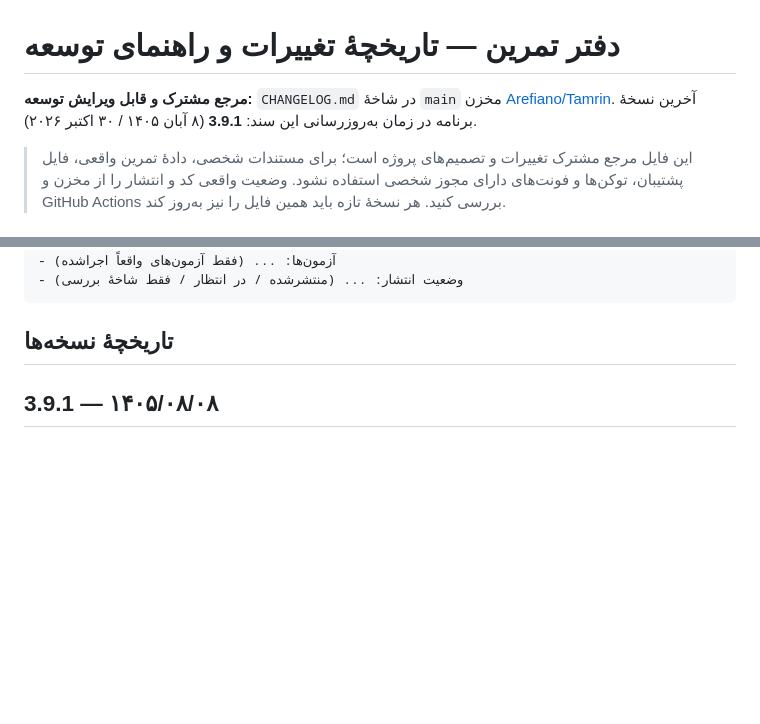
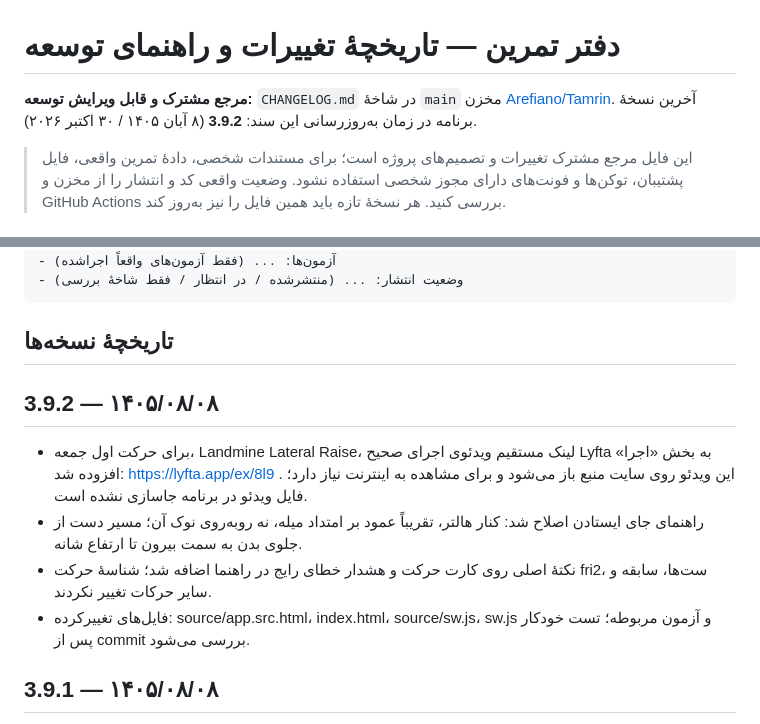
Before and after one commit to Arefiano/Tamrin, a Markdown page: CHANGELOG.md, 2 parts joined by grey strips. Drawn GitHub-style; blank space fills up the shorter version.

Commit message:
Add Lyfta landmine lateral raise reference and side-on setup (3.9.2)

````diff
--- a/CHANGELOG.md
+++ b/CHANGELOG.md
@@ -1,7 +1,7 @@
 # دفتر تمرین — تاریخچهٔ تغییرات و راهنمای توسعه
 
 **مرجع مشترک و قابل ویرایش توسعه:** `CHANGELOG.md` در شاخهٔ `main` مخزن [Arefiano/Tamrin](https://github.com/Arefiano/Tamrin).
-آخرین نسخهٔ برنامه در زمان به‌روزرسانی این سند: **3.9.1** (۸ آبان ۱۴۰۵ / ۳۰ اکتبر ۲۰۲۶).
+آخرین نسخهٔ برنامه در زمان به‌روزرسانی این سند: **3.9.2** (۸ آبان ۱۴۰۵ / ۳۰ اکتبر ۲۰۲۶).
 
 > این فایل مرجع مشترک تغییرات و تصمیم‌های پروژه است؛ برای مستندات شخصی، دادهٔ تمرین واقعی، فایل پشتیبان، توکن‌ها و فونت‌های دارای مجوز شخصی استفاده نشود. وضعیت واقعی کد و انتشار را از مخزن و GitHub Actions بررسی کنید. هر نسخهٔ تازه باید همین فایل را نیز به‌روز کند.
 
@@ -51,6 +51,13 @@ node source/tests/browser.cjs
 ```
 
 ## تاریخچهٔ نسخه‌ها
+
+## 3.9.2 — ۱۴۰۵/۰۸/۰۸
+
+- برای حرکت اول جمعه، Landmine Lateral Raise، لینک مستقیم ویدئوی اجرای صحیح Lyfta به بخش «اجرا» افزوده شد: https://lyfta.app/ex/8l9 . این ویدئو روی سایت منبع باز می‌شود و برای مشاهده به اینترنت نیاز دارد؛ فایل ویدئو در برنامه جاسازی نشده است.
+- راهنمای جای ایستادن اصلاح شد: کنار هالتر، تقریباً عمود بر امتداد میله، نه روبه‌روی نوک آن؛ مسیر دست از جلوی بدن به سمت بیرون تا ارتفاع شانه.
+- نکتهٔ اصلی روی کارت حرکت و هشدار خطای رایج در راهنما اضافه شد؛ شناسهٔ حرکت fri2، ست‌ها، سابقه و سایر حرکات تغییر نکردند.
+- فایل‌های تغییرکرده: source/app.src.html، index.html، source/sw.js، sw.js و آزمون مربوطه؛ تست خودکار پس از commit بررسی می‌شود.
 
 ## 3.9.1 — ۱۴۰۵/۰۸/۰۸
 
````
